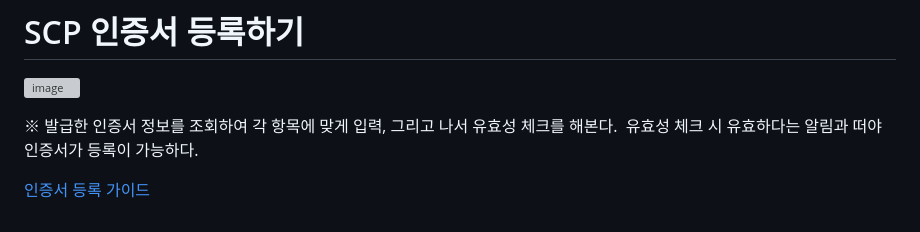
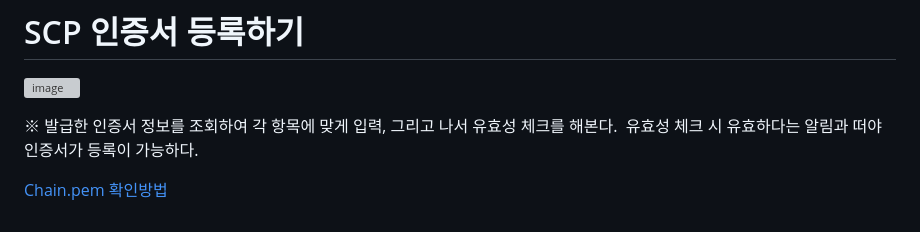
Before and after one commit to scp-cloudacademy/ce-advanced, a Markdown page: 08/command.md, the part around the change. Drawn GitHub-style; grey boxes are pictures that could not be loaded.

```diff
--- a/08/command.md
+++ b/08/command.md
@@ -215,4 +215,4 @@ ls -l /etc/httpd/modules/
 ※ 발급한 인증서 정보를 조회하여 각 항목에 맞게 입력, 그리고 나서 유효성 체크를 해본다.</br>
 &nbsp;유효성 체크 시 유효하다는 알림과 떠야 인증서가 등록이 가능하다.
 
-[인증서 등록 가이드](https://cloud.samsungsds.com/manual/ko/scp_user_guide.html#121d80fb4c7cb39f)
+[Chain.pem 확인방법](https://cloud.samsungsds.com/manual/ko/scp_user_guide.html#121d80fb4c7cb39f)
```
